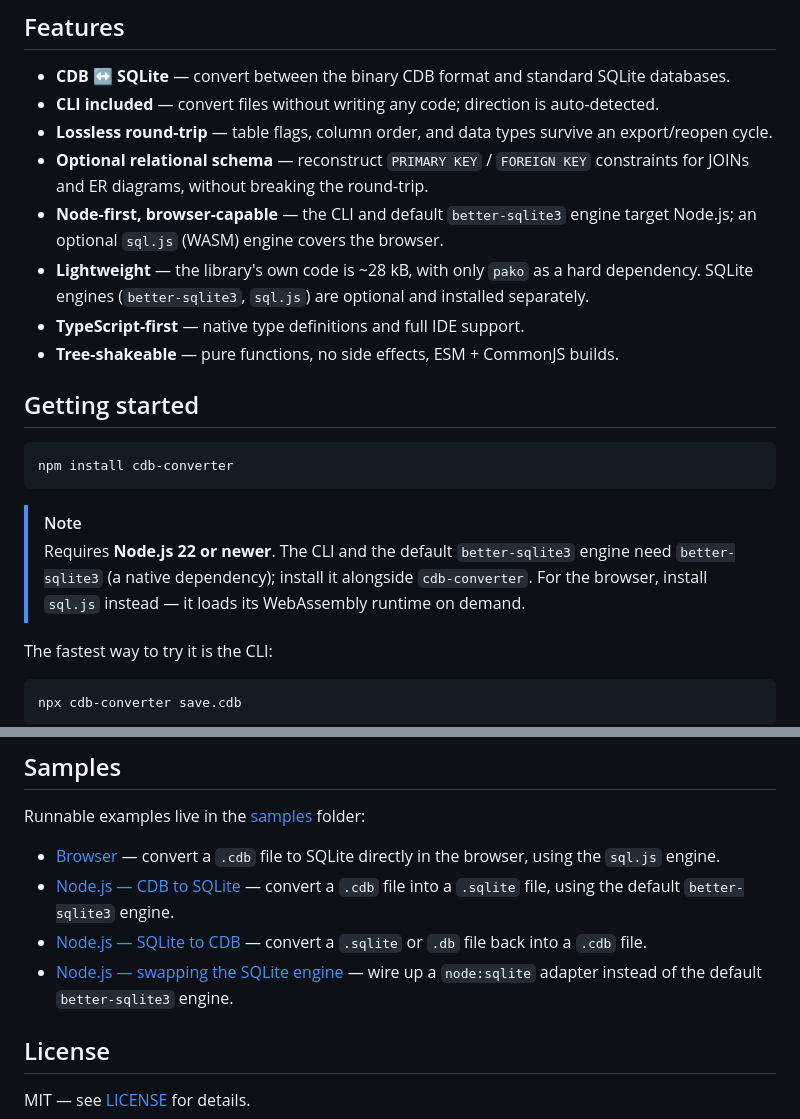
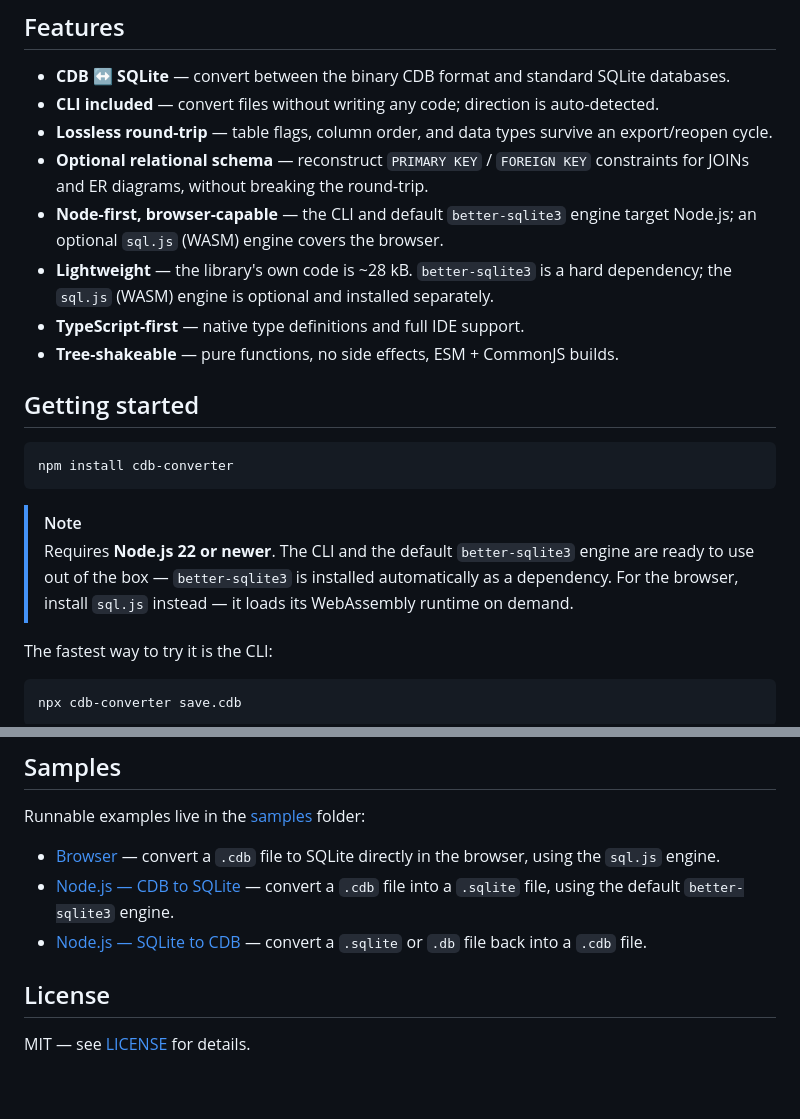
Before and after one commit to mpicciolli/cdb-converter, a Markdown page: README.md, 2 parts joined by grey strips. Rendered like a GitHub page; blank space fills up the shorter version.

Commit message:
docs: update README to clarify dependencies and engine usage

````diff
--- a/README.md
+++ b/README.md
@@ -37,7 +37,7 @@ The conversion is **lossless**: a full `cdb → sqlite → cdb` round-trip prese
 - **Lossless round-trip** — table flags, column order, and data types survive an export/reopen cycle.
 - **Optional relational schema** — reconstruct `PRIMARY KEY` / `FOREIGN KEY` constraints for JOINs and ER diagrams, without breaking the round-trip.
 - **Node-first, browser-capable** — the CLI and default `better-sqlite3` engine target Node.js; an optional `sql.js` (WASM) engine covers the browser.
-- **Lightweight** — the library's own code is ~28 kB, with only `pako` as a hard dependency. SQLite engines (`better-sqlite3`, `sql.js`) are optional and installed separately.
+- **Lightweight** — the library's own code is ~28 kB. `better-sqlite3` is a hard dependency; the `sql.js` (WASM) engine is optional and installed separately.
 - **TypeScript-first** — native type definitions and full IDE support.
 - **Tree-shakeable** — pure functions, no side effects, ESM + CommonJS builds.
 
@@ -48,7 +48,7 @@ npm install cdb-converter
 ```
 
 > [!NOTE]
-> Requires **Node.js 22 or newer**. The CLI and the default `better-sqlite3` engine need `better-sqlite3` (a native dependency); install it alongside `cdb-converter`. For the browser, install `sql.js` instead — it loads its WebAssembly runtime on demand.
+> Requires **Node.js 22 or newer**. The CLI and the default `better-sqlite3` engine are ready to use out of the box — `better-sqlite3` is installed automatically as a dependency. For the browser, install `sql.js` instead — it loads its WebAssembly runtime on demand.
 
 The fastest way to try it is the CLI:
 
@@ -292,7 +295,6 @@ Runnable examples live in the [samples](./samples/) folder:
 - [Browser](./samples/browser/) — convert a `.cdb` file to SQLite directly in the browser, using the `sql.js` engine.
 - [Node.js — CDB to SQLite](./samples/node-cdb-to-sql/) — convert a `.cdb` file into a `.sqlite` file, using the default `better-sqlite3` engine.
 - [Node.js — SQLite to CDB](./samples/node-sql-to-cdb/) — convert a `.sqlite` or `.db` file back into a `.cdb` file.
-- [Node.js — swapping the SQLite engine](./samples/node-sqlite-engine/) — wire up a `node:sqlite` adapter instead of the default `better-sqlite3` engine.
 
 ## License
 
````
Also changed, not shown: other parts of README.md (+4 -1 lines).
